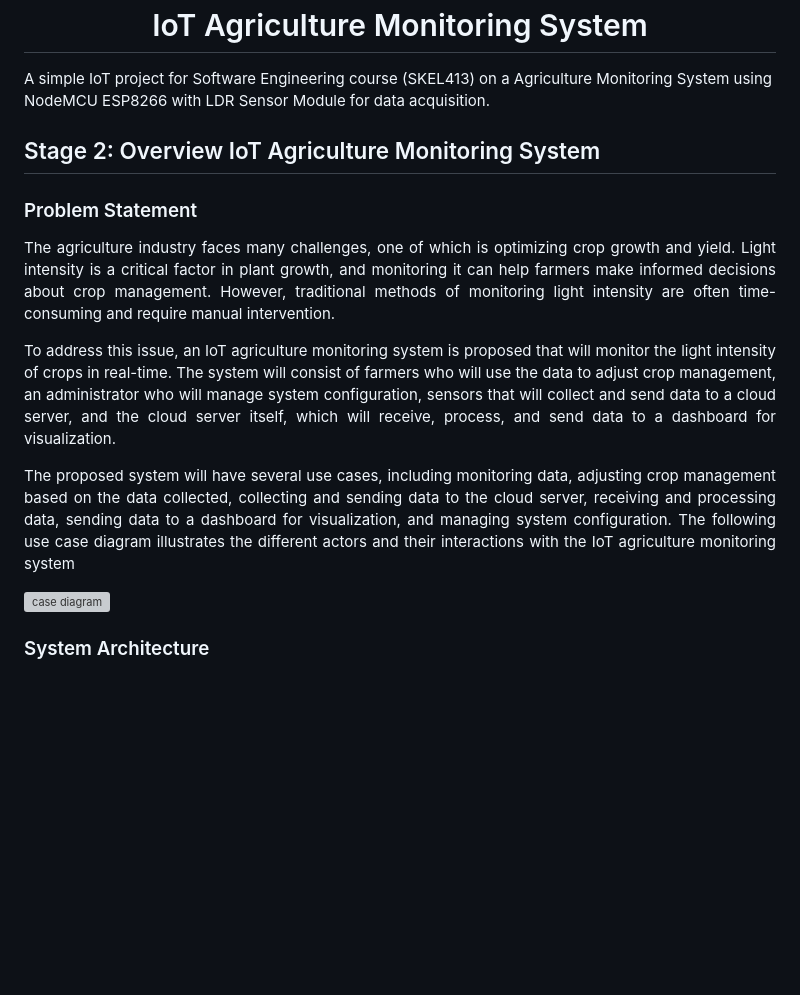
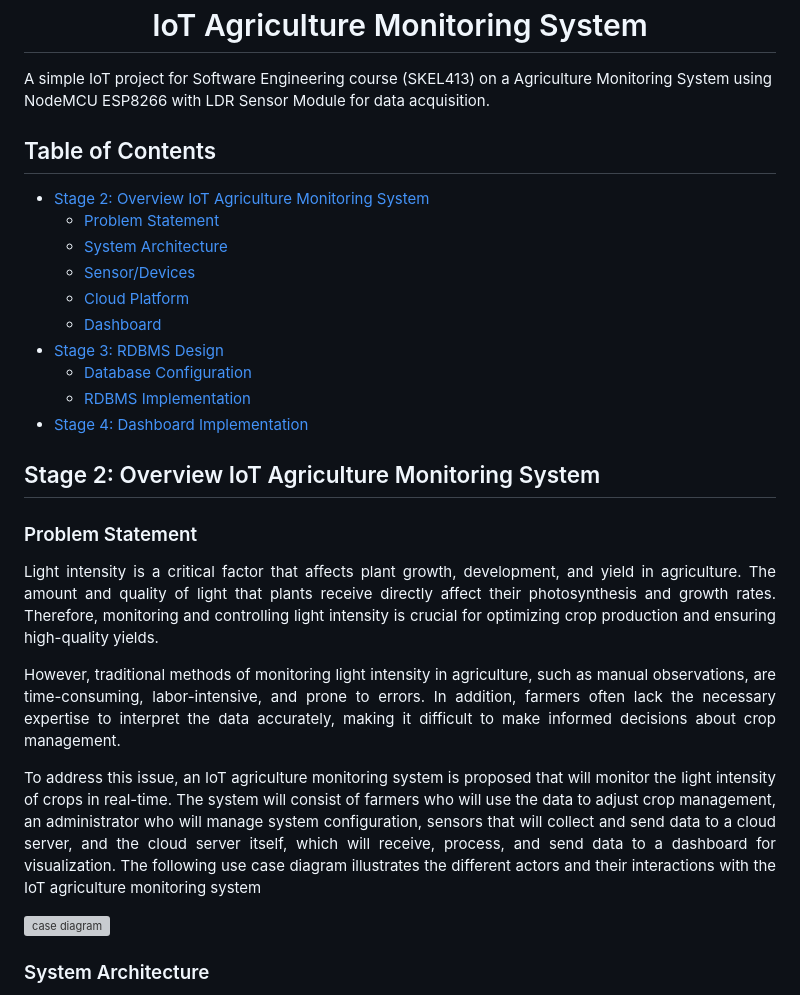
Before and after one commit to ziyadanas/IoT-Agriculture-Monitoring-System, a Markdown page: README.md, the part around the change. GitHub-like rendering; blank space fills up the shorter version; grey boxes are pictures that could not be loaded.

```diff
--- a/README.md
+++ b/README.md
@@ -4,30 +4,29 @@
 </p>
 A simple IoT project for Software Engineering course (SKEL413) on a Agriculture Monitoring System using NodeMCU ESP8266 with LDR Sensor Module for data acquisition.
 
-<!--
 ## Table of Contents
 
 - [Stage 2: Overview IoT Agriculture Monitoring System](#stage-2-overview-iot-agriculture-monitoring-system)
   * [Problem Statement](#problem-statement)
-  * [Use Case Diagram](#use-case-diagram)
   * [System Architecture](#system-architecture)
-  * [Sensor](#sensor)
+  * [Sensor/Devices](#sensordevices)
   * [Cloud Platform](#cloud-platform)
   * [Dashboard](#dashboard)
 - [Stage 3: RDBMS Design](#stage-3-rdbms-design)
-- [Stage 4: Dashboard Design](#stage-4-dashboard-design)
--->
+  * [Database Configuration](#database-configuration)
+  * [RDBMS Implementation](#rdbms-implementation)
+- [Stage 4: Dashboard Implementation](#stage-4-dashboard-implementation)
 
 ## Stage 2: Overview IoT Agriculture Monitoring System
 
 ### Problem Statement
 
 <div align="justify">
-<p>The agriculture industry faces many challenges, one of which is optimizing crop growth and yield. Light intensity is a critical factor in plant growth, and monitoring it can help farmers make informed decisions about crop management. However, traditional methods of monitoring light intensity are often time-consuming and require manual intervention.</p>
+<p>Light intensity is a critical factor that affects plant growth, development, and yield in agriculture. The amount and quality of light that plants receive directly affect their photosynthesis and growth rates. Therefore, monitoring and controlling light intensity is crucial for optimizing crop production and ensuring high-quality yields.</p>
 
-<p>To address this issue, an IoT agriculture monitoring system is proposed that will monitor the light intensity of crops in real-time. The system will consist of farmers who will use the data to adjust crop management, an administrator who will manage system configuration, sensors that will collect and send data to a cloud server, and the cloud server itself, which will receive, process, and send data to a dashboard for visualization.</p>
+<p>However, traditional methods of monitoring light intensity in agriculture, such as manual observations, are time-consuming, labor-intensive, and prone to errors. In addition, farmers often lack the necessary expertise to interpret the data accurately, making it difficult to make informed decisions about crop management.</p>
 
-<p>The proposed system will have several use cases, including monitoring data, adjusting crop management based on the data collected, collecting and sending data to the cloud server, receiving and processing data, sending data to a dashboard for visualization, and managing system configuration. The following use case diagram illustrates the different actors and their interactions with the IoT agriculture monitoring system</p>
+<p>To address this issue, an IoT agriculture monitoring system is proposed that will monitor the light intensity of crops in real-time. The system will consist of farmers who will use the data to adjust crop management, an administrator who will manage system configuration, sensors that will collect and send data to a cloud server, and the cloud server itself, which will receive, process, and send data to a dashboard for visualization. The following use case diagram illustrates the different actors and their interactions with the IoT agriculture monitoring system</p>
 
 </div>
 
```
